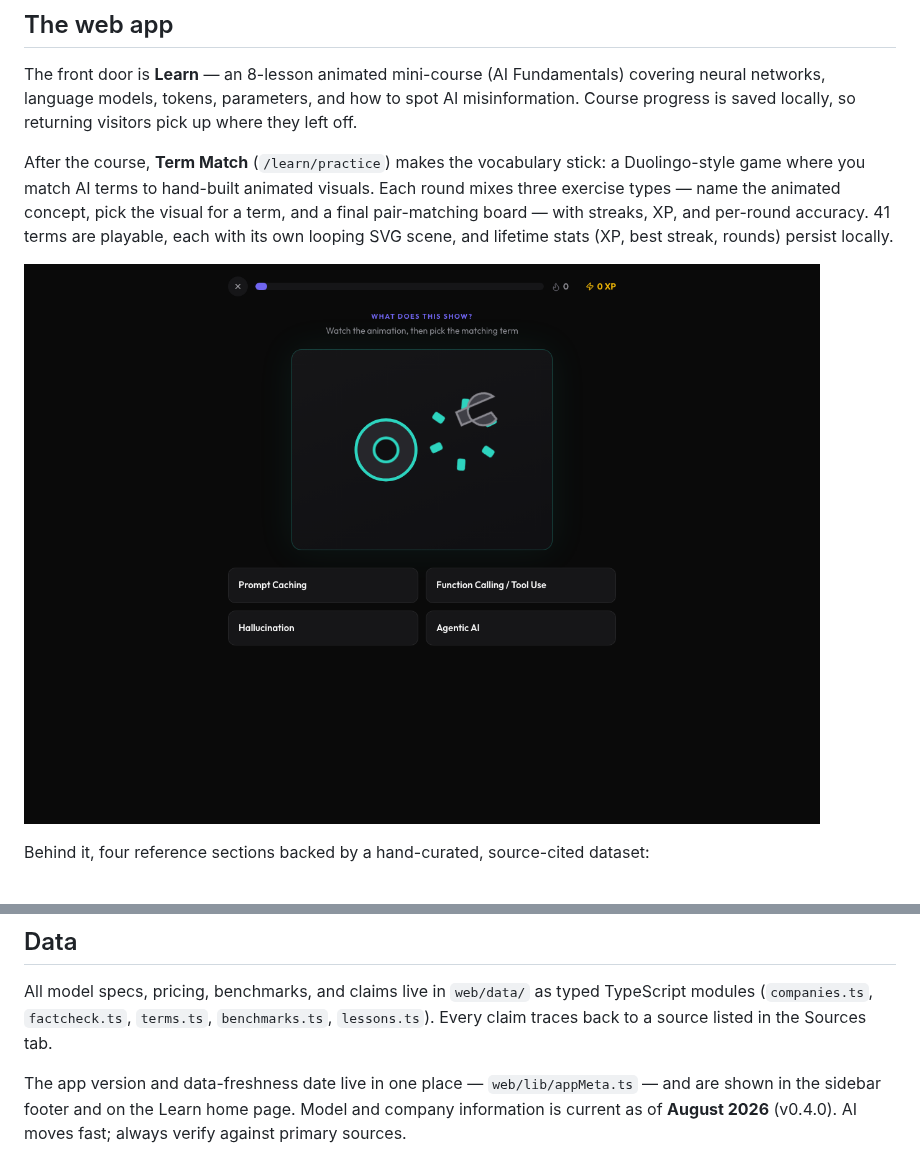
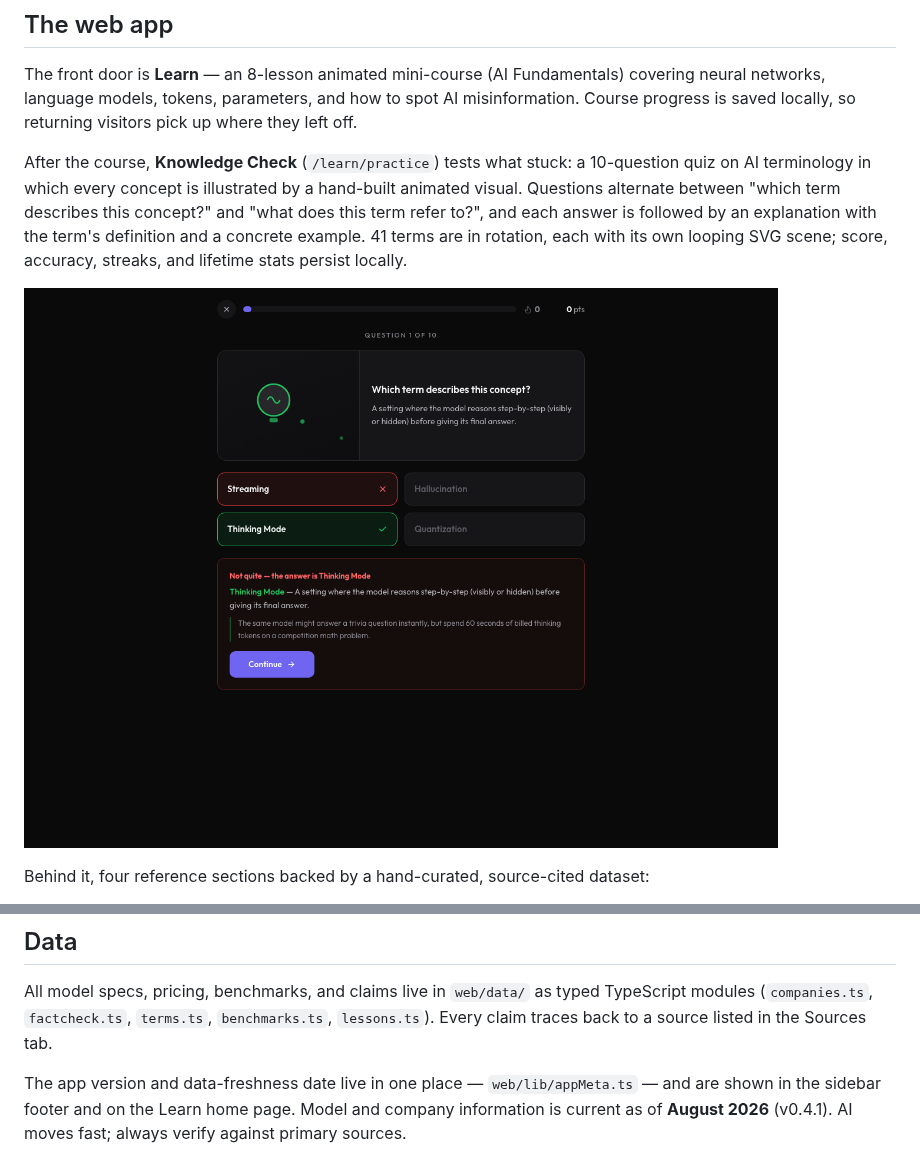
Before and after one commit to cadeKukk/ai-fact-checker, a Markdown page: README.md, 2 parts joined by grey strips. Drawn GitHub-style; pictures changed too: docs/screenshot-practice.png.

```diff
--- a/README.md
+++ b/README.md
@@ -19,5 +19,5 @@ Built by [Cade Kukk](https://cadekukk.vercel.app/) in collaboration with Dr. Bla
 
 The front door is **Learn** — an 8-lesson animated mini-course (AI Fundamentals) covering neural networks, language models, tokens, parameters, and how to spot AI misinformation. Course progress is saved locally, so returning visitors pick up where they left off.
 
-After the course, **Term Match** (`/learn/practice`) makes the vocabulary stick: a Duolingo-style game where you match AI terms to hand-built animated visuals. Each round mixes three exercise types — name the animated concept, pick the visual for a term, and a final pair-matching board — with streaks, XP, and per-round accuracy. 41 terms are playable, each with its own looping SVG scene, and lifetime stats (XP, best streak, rounds) persist locally.
+After the course, **Knowledge Check** (`/learn/practice`) tests what stuck: a 10-question quiz on AI terminology in which every concept is illustrated by a hand-built animated visual. Questions alternate between "which term describes this concept?" and "what does this term refer to?", and each answer is followed by an explanation with the term's definition and a concrete example. 41 terms are in rotation, each with its own looping SVG scene; score, accuracy, streaks, and lifetime stats persist locally.
 
@@ -92,4 +92,4 @@ npx vercel --prod
 
 All model specs, pricing, benchmarks, and claims live in `web/data/` as typed TypeScript modules (`companies.ts`, `factcheck.ts`, `terms.ts`, `benchmarks.ts`, `lessons.ts`). Every claim traces back to a source listed in the Sources tab.
 
-The app version and data-freshness date live in one place — `web/lib/appMeta.ts` — and are shown in the sidebar footer and on the Learn home page. Model and company information is current as of **August 2026** (v0.4.0). AI moves fast; always verify against primary sources.
+The app version and data-freshness date live in one place — `web/lib/appMeta.ts` — and are shown in the sidebar footer and on the Learn home page. Model and company information is current as of **August 2026** (v0.4.1). AI moves fast; always verify against primary sources.
```
Also changed, not shown: other parts of README.md (+1 -1 lines), 4 other files.
